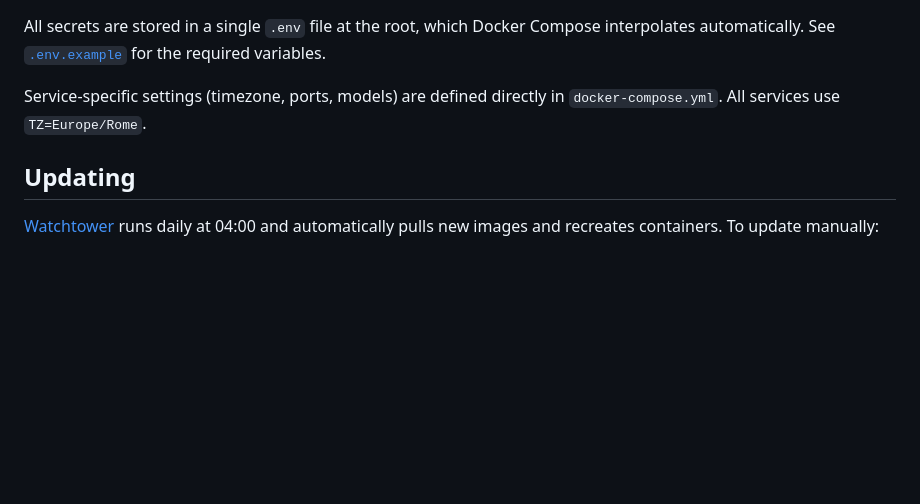
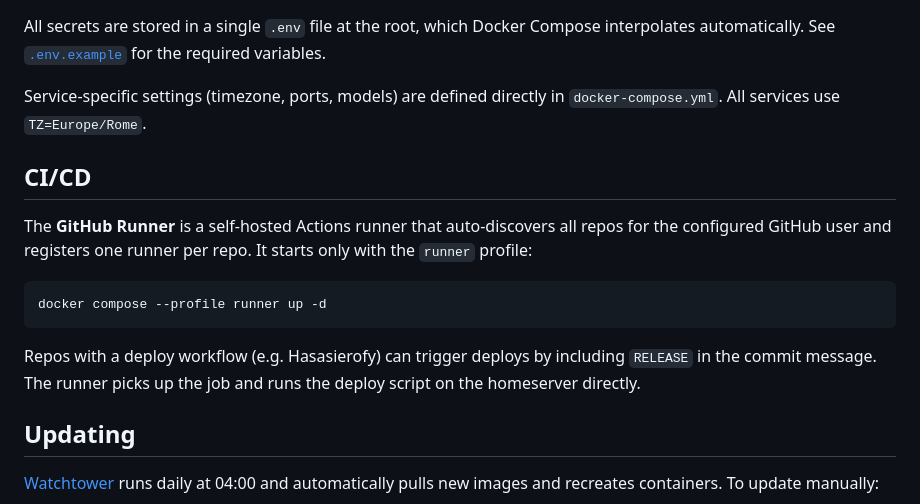
Before and after one commit to masymasy94/HasasieroHomeserver, a Markdown page: README.md, the part around the change. GitHub-like rendering; blank space fills up the shorter version.

Commit message:
Add CI/CD section to README
Co-Authored-By: Claude Opus 4.6 <noreply@anthropic.com>

````diff
--- a/README.md
+++ b/README.md
@@ -118,6 +118,16 @@ All secrets are stored in a single `.env` file at the root, which Docker Compose
 
 Service-specific settings (timezone, ports, models) are defined directly in `docker-compose.yml`. All services use `TZ=Europe/Rome`.
 
+## CI/CD
+
+The **GitHub Runner** is a self-hosted Actions runner that auto-discovers all repos for the configured GitHub user and registers one runner per repo. It starts only with the `runner` profile:
+
+```bash
+docker compose --profile runner up -d
+```
+
+Repos with a deploy workflow (e.g. Hasasierofy) can trigger deploys by including `RELEASE` in the commit message. The runner picks up the job and runs the deploy script on the homeserver directly.
+
 ## Updating
 
 [Watchtower](https://containrrr.dev/watchtower/) runs daily at 04:00 and automatically pulls new images and recreates containers. To update manually:
````
